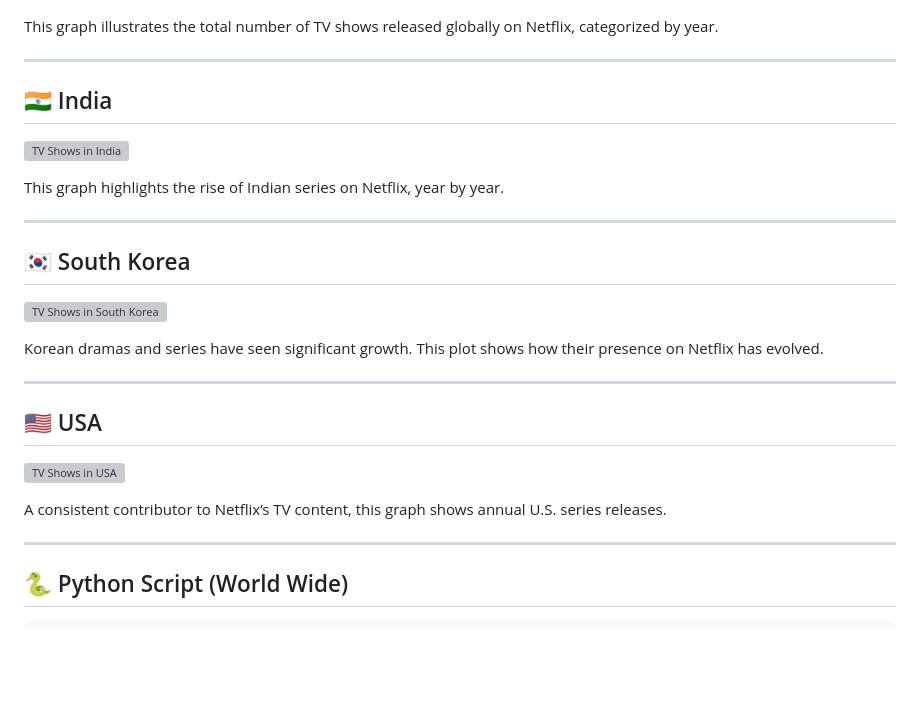
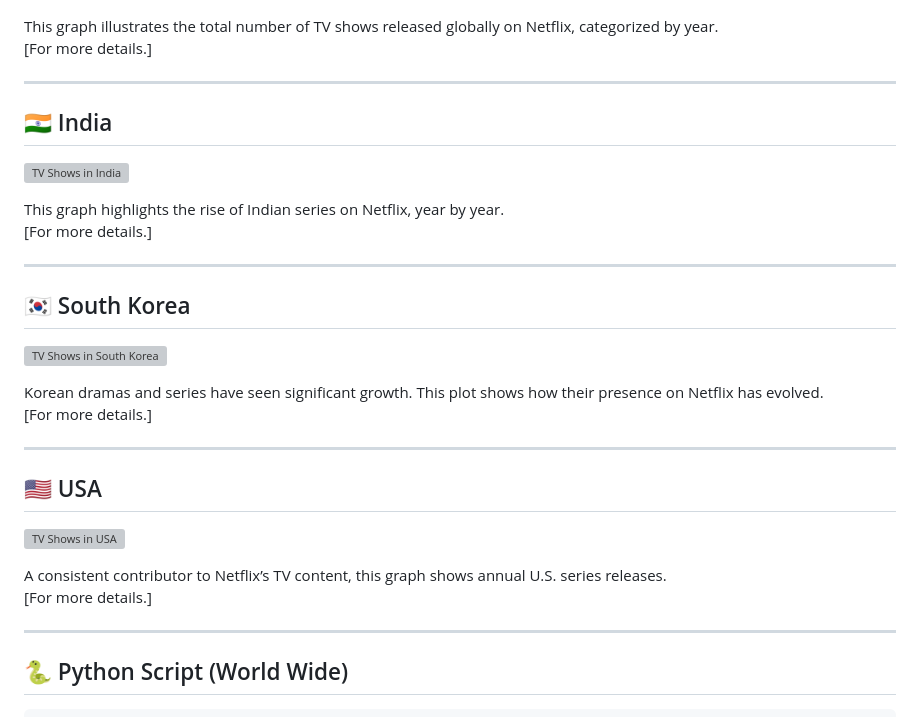
Before and after one commit to bhuvanesh-m-dev/ds-intern-unified-mentor, a Markdown page: netflix/TV_Shows_per_year/README.md, the part around the change. Drawn GitHub-style; blank space fills up the shorter version; grey boxes are pictures that could not be loaded.

```diff
--- a/netflix/TV_Shows_per_year/README.md
+++ b/netflix/TV_Shows_per_year/README.md
@@ -9,6 +9,7 @@ This project analyzes the **yearly trend of TV show releases** on the Netflix pl
 ![TV Shows Worldwide](https://raw.githubusercontent.com/bhuvanesh-m-dev/ds-intern-unified-mentor/refs/heads/main/netflix/img/TV_Shows_per_year/series_per_year.png)
 
 This graph illustrates the total number of TV shows released globally on Netflix, categorized by year.
+[For more details.]
 
 ---
 
@@ -17,6 +18,7 @@ This graph illustrates the total number of TV shows released globally on Netflix
 ![TV Shows in India](https://raw.githubusercontent.com/bhuvanesh-m-dev/ds-intern-unified-mentor/refs/heads/main/netflix/img/TV_Shows_per_year/India/India.png)
 
 This graph highlights the rise of Indian series on Netflix, year by year.
+[For more details.]
 
 ---
 
@@ -25,6 +27,7 @@ This graph highlights the rise of Indian series on Netflix, year by year.
 ![TV Shows in South Korea](https://raw.githubusercontent.com/bhuvanesh-m-dev/ds-intern-unified-mentor/refs/heads/main/netflix/img/TV_Shows_per_year/South_Korea/South_Korea.png)
 
 Korean dramas and series have seen significant growth. This plot shows how their presence on Netflix has evolved.
+[For more details.]
 
 ---
 
@@ -33,6 +36,7 @@ Korean dramas and series have seen significant growth. This plot shows how their
 ![TV Shows in USA](https://raw.githubusercontent.com/bhuvanesh-m-dev/ds-intern-unified-mentor/refs/heads/main/netflix/img/TV_Shows_per_year/USA/USA.png)
 
 A consistent contributor to Netflix’s TV content, this graph shows annual U.S. series releases.
+[For more details.]
 
 ---
 
```
